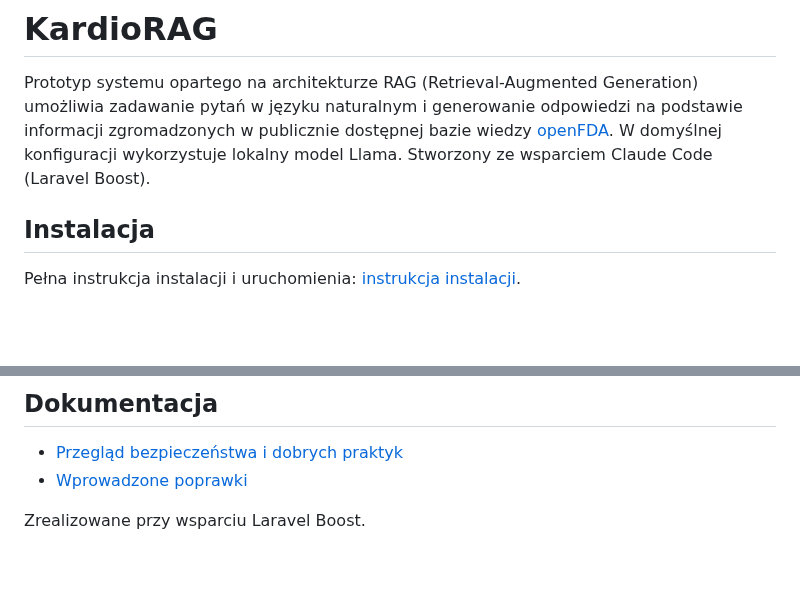
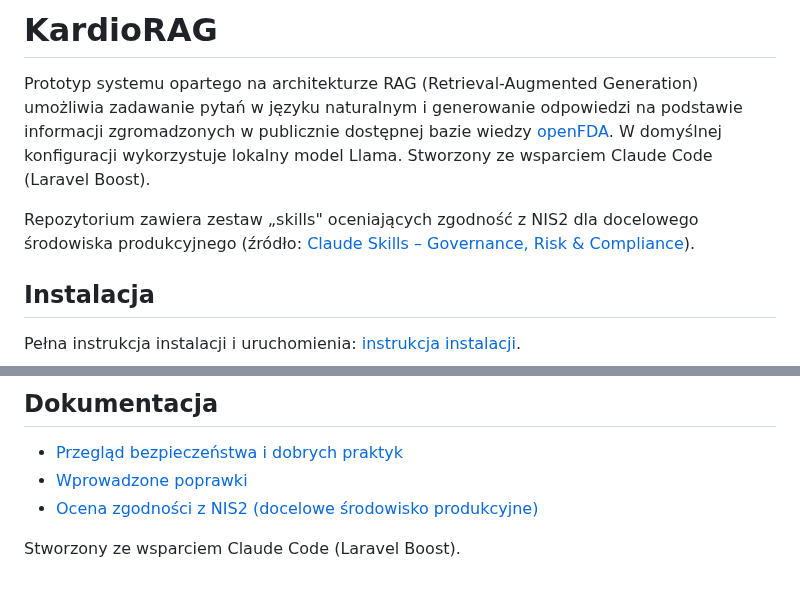
Before and after one commit to elsanns/kardiorag, a Markdown page: README.md, 2 parts joined by grey strips. GitHub-like rendering; blank space fills up the shorter version.

Commit message:
Surface NIS2 skill + assessment in README, unify Boost credit
Co-Authored-By: Claude Opus 4.8 <noreply@anthropic.com>

```diff
--- a/README.md
+++ b/README.md
@@ -1,6 +1,8 @@
 # KardioRAG
 
 Prototyp systemu opartego na architekturze RAG (Retrieval-Augmented Generation) umożliwia zadawanie pytań w języku naturalnym i generowanie odpowiedzi na podstawie informacji zgromadzonych w publicznie dostępnej bazie wiedzy [openFDA](https://open.fda.gov/apis/drug/label/). W domyślnej konfiguracji wykorzystuje lokalny model Llama. Stworzony ze wsparciem Claude Code (Laravel Boost).
+
+Repozytorium zawiera zestaw „skills" oceniających zgodność z NIS2 dla docelowego środowiska produkcyjnego (źródło: [Claude Skills – Governance, Risk & Compliance](https://github.com/Sushegaad/Claude-Skills-Governance-Risk-and-Compliance)).
 
 ## Instalacja
 
@@ -96,5 +98,6 @@ anglojęzyczne):
 
 - [Przegląd bezpieczeństwa i dobrych praktyk](docs/security-and-best-practices-review.md)
 - [Wprowadzone poprawki](docs/fixes-applied.md)
+- [Ocena zgodności z NIS2 (docelowe środowisko produkcyjne)](docs/nis2-server-assessment.md)
 
-Zrealizowane przy wsparciu Laravel Boost.
+Stworzony ze wsparciem Claude Code (Laravel Boost).
```
